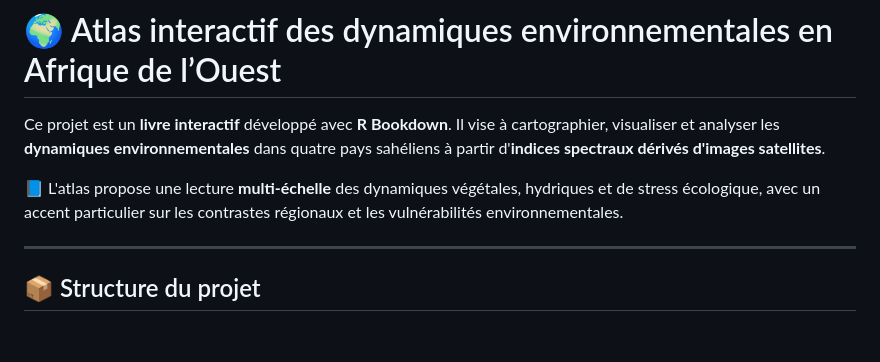
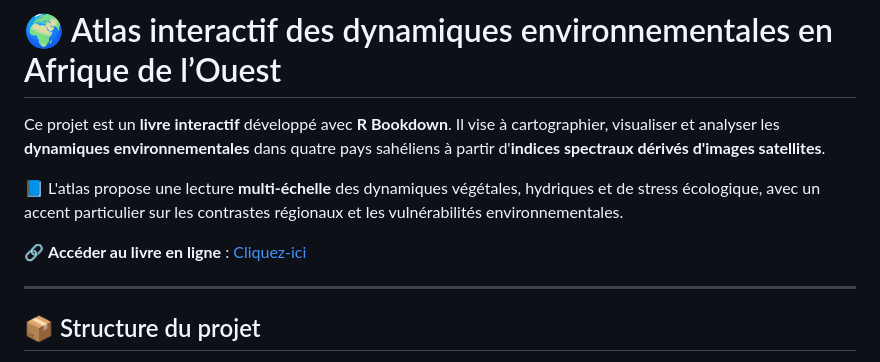
Before and after one commit to ahmadouniass/Bookdown, a Markdown page: bookdown2/README.md, the part around one of its changes. Drawn GitHub-style; blank space fills up the shorter version.

```diff
--- a/bookdown2/README.md
+++ b/bookdown2/README.md
@@ -3,6 +3,8 @@
 Ce projet est un **livre interactif** développé avec **R Bookdown**. Il vise à cartographier, visualiser et analyser les **dynamiques environnementales** dans quatre pays sahéliens à partir d'**indices spectraux dérivés d'images satellites**.
 
 📘 L'atlas propose une lecture **multi-échelle** des dynamiques végétales, hydriques et de stress écologique, avec un accent particulier sur les contrastes régionaux et les vulnérabilités environnementales.
+
+🔗 **Accéder au livre en ligne** : [Cliquez-ici](https://bookdown.org/ahmadouniass2/Atlas_des_dynamiques_environnementales_du_Sahel/)
 
 ---
 
```
Also changed, not shown: other parts of bookdown2/README.md (+1 -3 lines).
